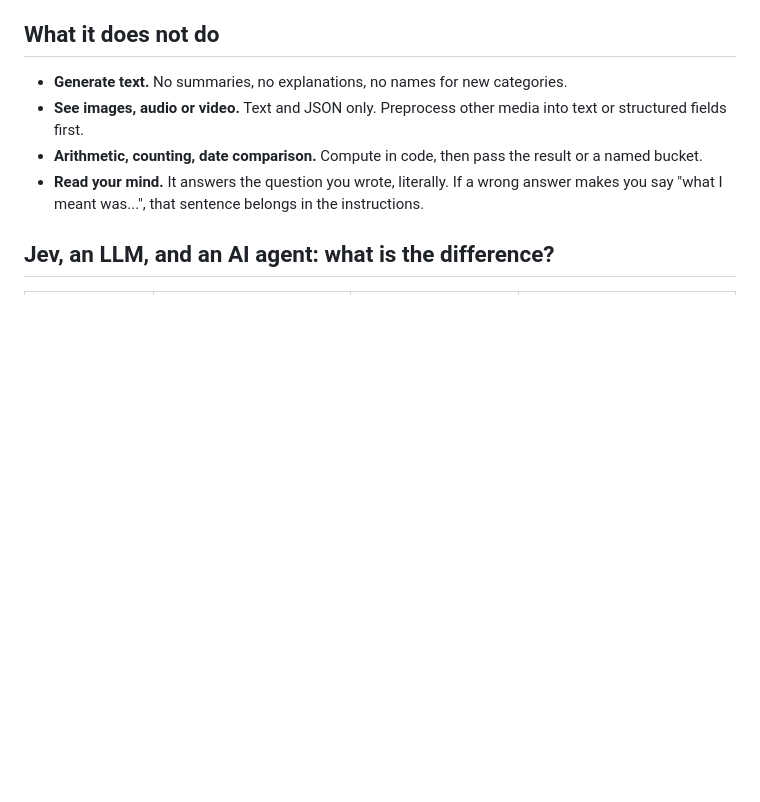
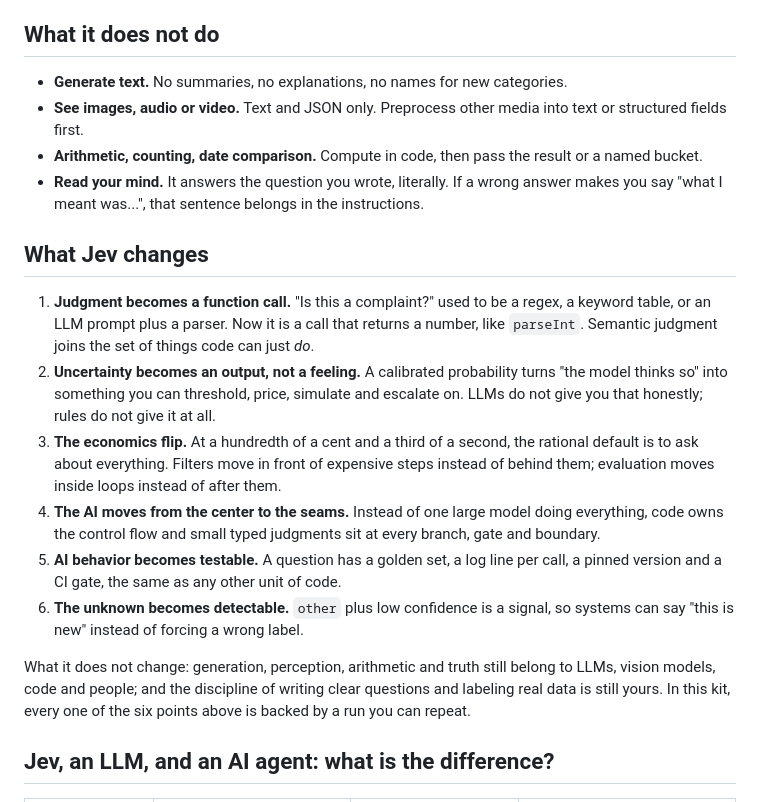
Before and after one commit to miles990/jev-newbie, a Markdown page: docs/en/01-what-jev-is.md, the part around the change. Drawn GitHub-style; blank space fills up the shorter version.

Commit message:
docs: what Jev changes, six points backed by runs in this kit
Co-Authored-By: Claude Fable 5.1 <noreply@anthropic.com>

```diff
--- a/docs/en/01-what-jev-is.md
+++ b/docs/en/01-what-jev-is.md
@@ -22,6 +22,17 @@ Classification, routing, ranking, relevance, verification, gating, extraction by
 - **See images, audio or video.** Text and JSON only. Preprocess other media into text or structured fields first.
 - **Arithmetic, counting, date comparison.** Compute in code, then pass the result or a named bucket.
 - **Read your mind.** It answers the question you wrote, literally. If a wrong answer makes you say "what I meant was...", that sentence belongs in the instructions.
+
+## What Jev changes
+
+1. **Judgment becomes a function call.** "Is this a complaint?" used to be a regex, a keyword table, or an LLM prompt plus a parser. Now it is a call that returns a number, like `parseInt`. Semantic judgment joins the set of things code can just *do*.
+2. **Uncertainty becomes an output, not a feeling.** A calibrated probability turns "the model thinks so" into something you can threshold, price, simulate and escalate on. LLMs do not give you that honestly; rules do not give it at all.
+3. **The economics flip.** At a hundredth of a cent and a third of a second, the rational default is to ask about everything. Filters move in front of expensive steps instead of behind them; evaluation moves inside loops instead of after them.
+4. **The AI moves from the center to the seams.** Instead of one large model doing everything, code owns the control flow and small typed judgments sit at every branch, gate and boundary.
+5. **AI behavior becomes testable.** A question has a golden set, a log line per call, a pinned version and a CI gate, the same as any other unit of code.
+6. **The unknown becomes detectable.** `other` plus low confidence is a signal, so systems can say "this is new" instead of forcing a wrong label.
+
+What it does not change: generation, perception, arithmetic and truth still belong to LLMs, vision models, code and people; and the discipline of writing clear questions and labeling real data is still yours. In this kit, every one of the six points above is backed by a run you can repeat.
 
 ## Jev, an LLM, and an AI agent: what is the difference?
 
```
Also changed, not shown: docs/zh-TW/01-what-jev-is.md (+11 -0 lines).
